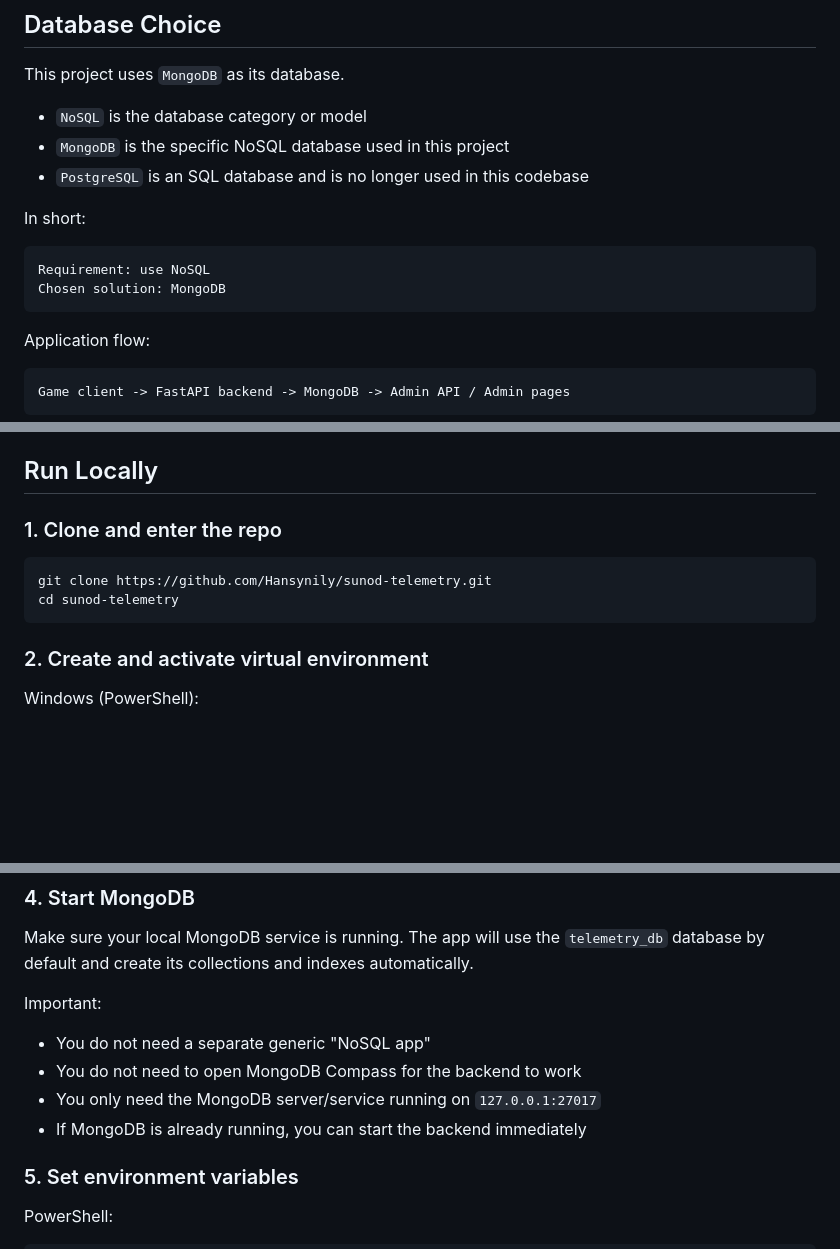
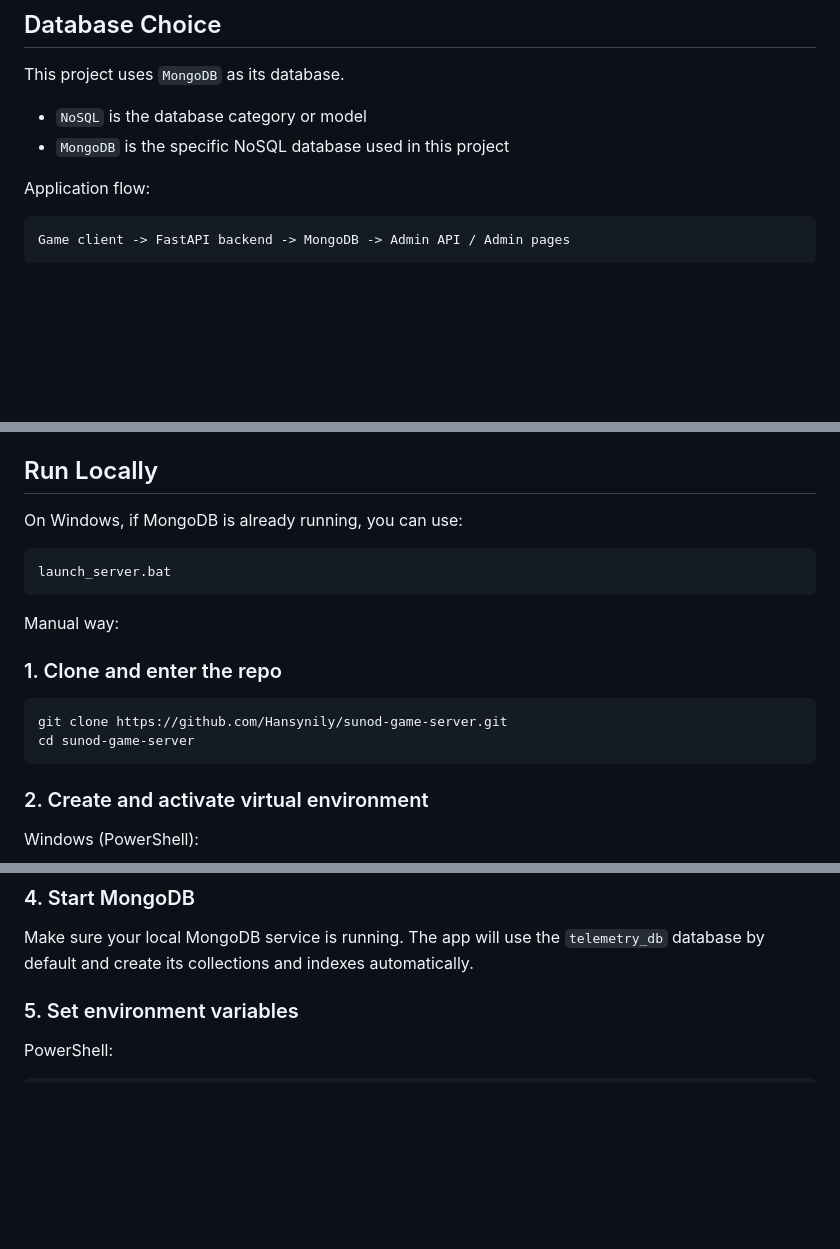
Before and after one commit to Hansynily/sunod-game-server, a Markdown page: README.md, 3 parts joined by grey strips. Rendered like a GitHub page; blank space fills up the shorter version.

````diff
--- a/README.md
+++ b/README.md
@@ -26,14 +26,6 @@ This project uses `MongoDB` as its database.
 
 - `NoSQL` is the database category or model
 - `MongoDB` is the specific NoSQL database used in this project
-- `PostgreSQL` is an SQL database and is no longer used in this codebase
-
-In short:
-
-```text
-Requirement: use NoSQL
-Chosen solution: MongoDB
-```
 
 Application flow:
 
@@ -75,11 +67,19 @@ The app reads these variables from environment:
 
 ## Run Locally
 
+On Windows, if MongoDB is already running, you can use:
+
+```bat
+launch_server.bat
+```
+
+Manual way:
+
 ### 1. Clone and enter the repo
 
 ```bash
-git clone https://github.com/Hansynily/sunod-telemetry.git
-cd sunod-telemetry
+git clone https://github.com/Hansynily/sunod-game-server.git
+cd sunod-game-server
 ```
 
 ### 2. Create and activate virtual environment
@@ -109,12 +109,6 @@ pip install -r requirements.txt
 Make sure your local MongoDB service is running. The app will use the `telemetry_db`
 database by default and create its collections and indexes automatically.
 
-Important:
-
-- You do not need a separate generic "NoSQL app"
-- You do not need to open MongoDB Compass for the backend to work
-- You only need the MongoDB server/service running on `127.0.0.1:27017`
-- If MongoDB is already running, you can start the backend immediately
 
 ### 5. Set environment variables
 
````
Also changed, not shown: other parts of README.md (+0 -6 lines).
